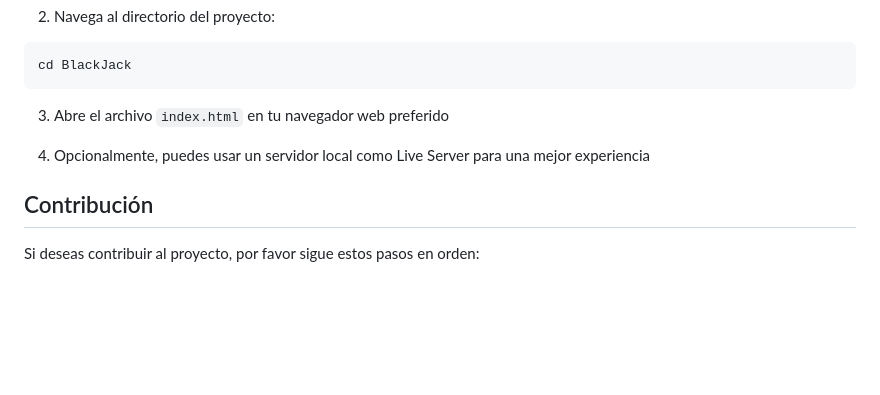
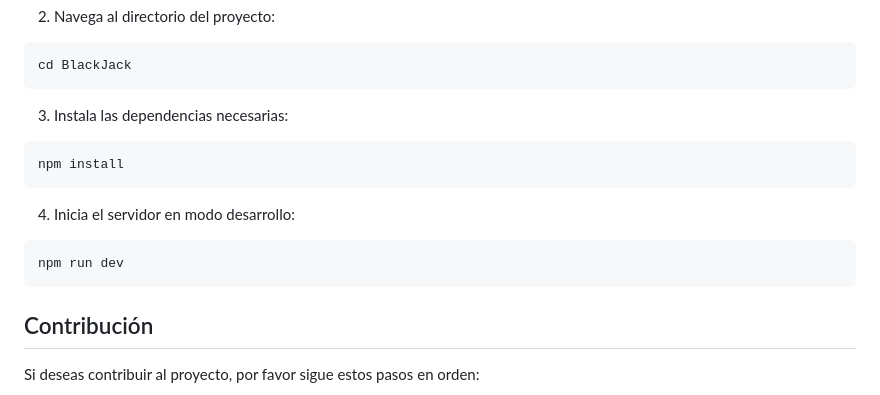
Before and after one commit to JmAtochePascual/BlackJack, a Markdown page: README.md, the part around the change. GitHub-like rendering; blank space fills up the shorter version.

Commit message:
feat: :memo: Update readme

````diff
--- a/README.md
+++ b/README.md
@@ -53,9 +53,17 @@ git clone https://github.com/JMatochePascual/BlackJack.git
 cd BlackJack
 ```
 
-3. Abre el archivo `index.html` en tu navegador web preferido
+3. Instala las dependencias necesarias:
 
-4. Opcionalmente, puedes usar un servidor local como Live Server para una mejor experiencia
+```
+npm install
+```
+
+4. Inicia el servidor en modo desarrollo:
+
+```
+npm run dev
+```
 
 ## Contribución
 
````
